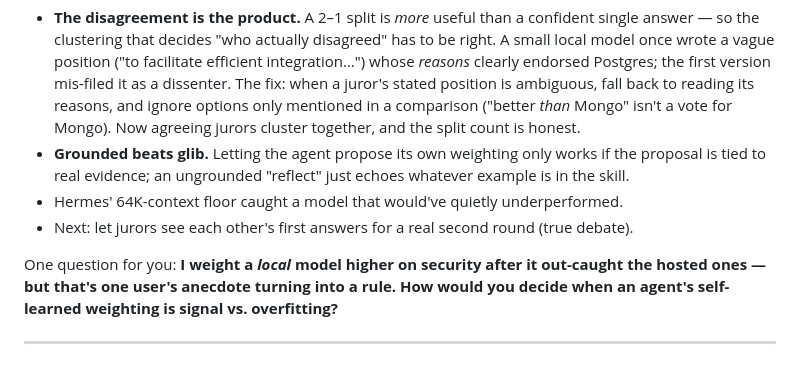
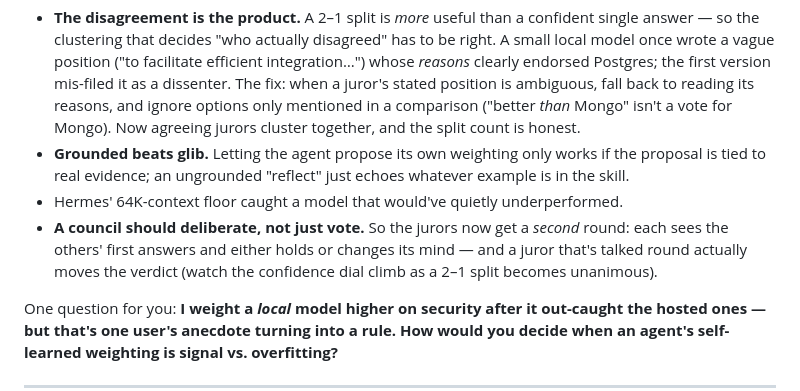
Before and after one commit to ArqamWaheed/council, a Markdown page: docs/BLOG_POST.md, the part around the change. GitHub-like rendering; blank space fills up the shorter version.

```diff
--- a/docs/BLOG_POST.md
+++ b/docs/BLOG_POST.md
@@ -125,7 +125,7 @@ On the next security question that juror's vote counts 1.5×, read straight back
 - **The disagreement is the product.** A 2–1 split is *more* useful than a confident single answer — so the clustering that decides "who actually disagreed" has to be right. A small local model once wrote a vague position ("to facilitate efficient integration…") whose *reasons* clearly endorsed Postgres; the first version mis-filed it as a dissenter. The fix: when a juror's stated position is ambiguous, fall back to reading its reasons, and ignore options only mentioned in a comparison ("better *than* Mongo" isn't a vote for Mongo). Now agreeing jurors cluster together, and the split count is honest.
 - **Grounded beats glib.** Letting the agent propose its own weighting only works if the proposal is tied to real evidence; an ungrounded "reflect" just echoes whatever example is in the skill.
 - Hermes' 64K-context floor caught a model that would've quietly underperformed.
-- Next: let jurors see each other's first answers for a real second round (true debate).
+- **A council should deliberate, not just vote.** So the jurors now get a *second* round: each sees the others' first answers and either holds or changes its mind — and a juror that's talked round actually moves the verdict (watch the confidence dial climb as a 2–1 split becomes unanimous).
 
 One question for you: **I weight a *local* model higher on security after it out-caught the hosted ones — but that's one user's anecdote turning into a rule. How would you decide when an agent's self-learned weighting is signal vs. overfitting?**
 
```
Also changed, not shown: README.md (+6 -0 lines).
